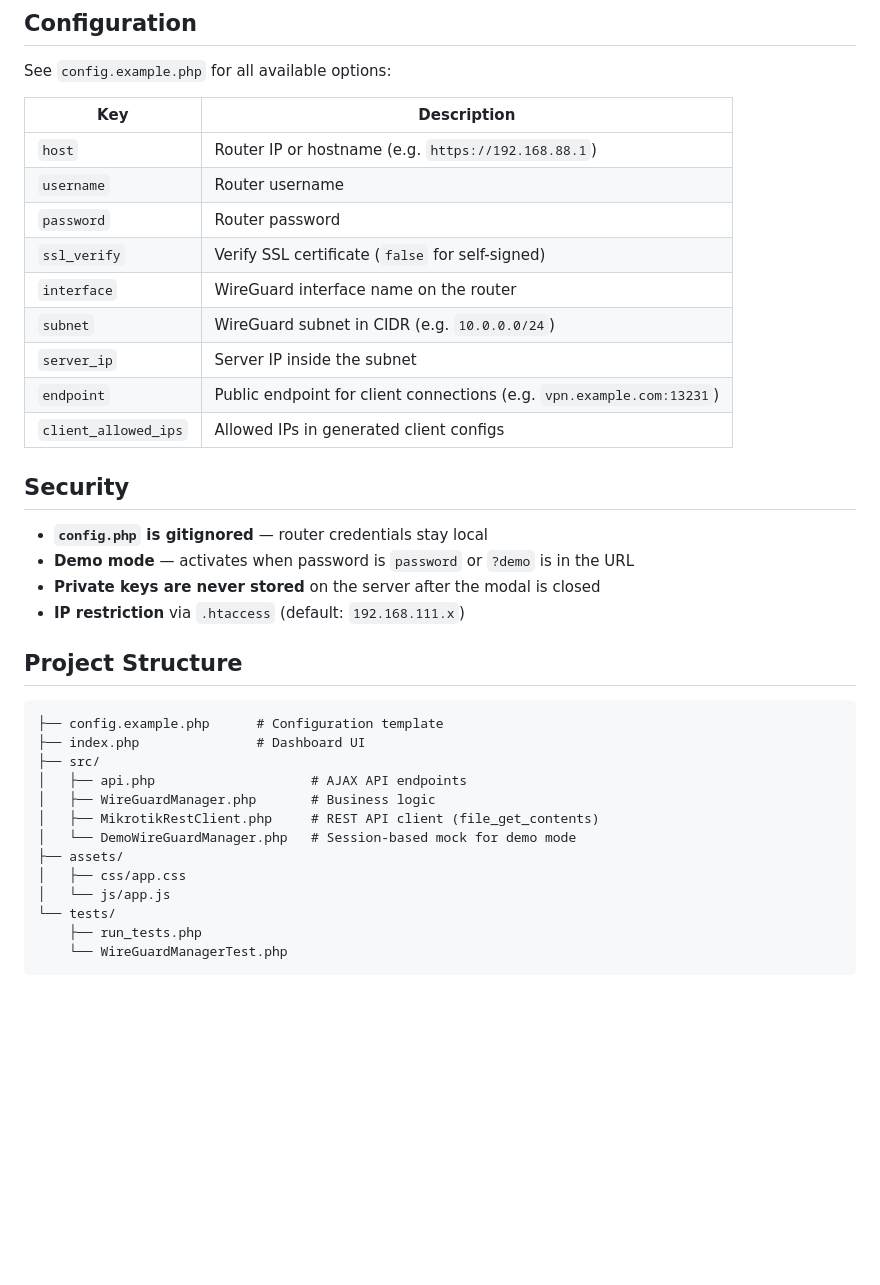
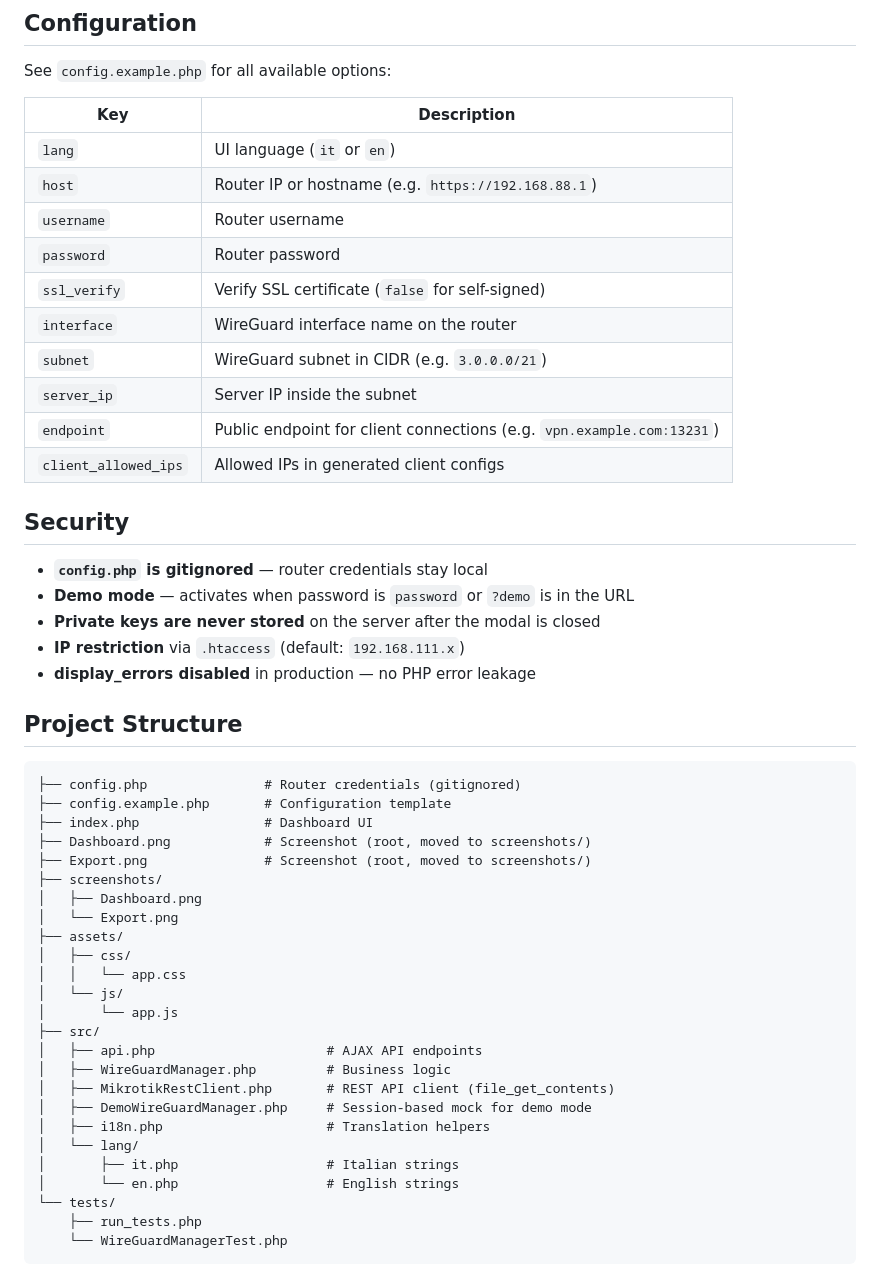
Before and after one commit to rollopack/mikrotik-wireguard, a Markdown page: README.md, the part around the change printed below. GitHub-like rendering; blank space fills up the shorter version.

````diff
--- a/README.md
+++ b/README.md
@@ -38,12 +69,13 @@ See `config.example.php` for all available options:
 
 | Key | Description |
 |-----|-------------|
+| `lang` | UI language (`it` or `en`) |
 | `host` | Router IP or hostname (e.g. `https://192.168.88.1`) |
 | `username` | Router username |
 | `password` | Router password |
 | `ssl_verify` | Verify SSL certificate (`false` for self-signed) |
 | `interface` | WireGuard interface name on the router |
-| `subnet` | WireGuard subnet in CIDR (e.g. `10.0.0.0/24`) |
+| `subnet` | WireGuard subnet in CIDR (e.g. `3.0.0.0/21`) |
 | `server_ip` | Server IP inside the subnet |
 | `endpoint` | Public endpoint for client connections (e.g. `vpn.example.com:13231`) |
 | `client_allowed_ips` | Allowed IPs in generated client configs |
@@ -54,20 +86,33 @@ See `config.example.php` for all available options:
 - **Demo mode** — activates when password is `password` or `?demo` is in the URL
 - **Private keys are never stored** on the server after the modal is closed
 - **IP restriction** via `.htaccess` (default: `192.168.111.x`)
+- **display_errors disabled** in production — no PHP error leakage
 
 ## Project Structure
 
 ```
-├── config.example.php      # Configuration template
-├── index.php               # Dashboard UI
+├── config.php               # Router credentials (gitignored)
+├── config.example.php       # Configuration template
+├── index.php                # Dashboard UI
+├── Dashboard.png            # Screenshot (root, moved to screenshots/)
+├── Export.png               # Screenshot (root, moved to screenshots/)
+├── screenshots/
+│   ├── Dashboard.png
+│   └── Export.png
+├── assets/
+│   ├── css/
+│   │   └── app.css
+│   └── js/
+│       └── app.js
 ├── src/
-│   ├── api.php                    # AJAX API endpoints
-│   ├── WireGuardManager.php       # Business logic
-│   ├── MikrotikRestClient.php     # REST API client (file_get_contents)
-│   └── DemoWireGuardManager.php   # Session-based mock for demo mode
-├── assets/
-│   ├── css/app.css
-│   └── js/app.js
+│   ├── api.php                      # AJAX API endpoints
+│   ├── WireGuardManager.php         # Business logic
+│   ├── MikrotikRestClient.php       # REST API client (file_get_contents)
+│   ├── DemoWireGuardManager.php     # Session-based mock for demo mode
+│   ├── i18n.php                     # Translation helpers
+│   └── lang/
+│       ├── it.php                   # Italian strings
+│       └── en.php                   # English strings
 └── tests/
     ├── run_tests.php
     └── WireGuardManagerTest.php
````
Also changed, not shown: other parts of README.md (+35 -4 lines), screenshots/Dashboard.png (added), screenshots/Export.png (added), 7 other files.
